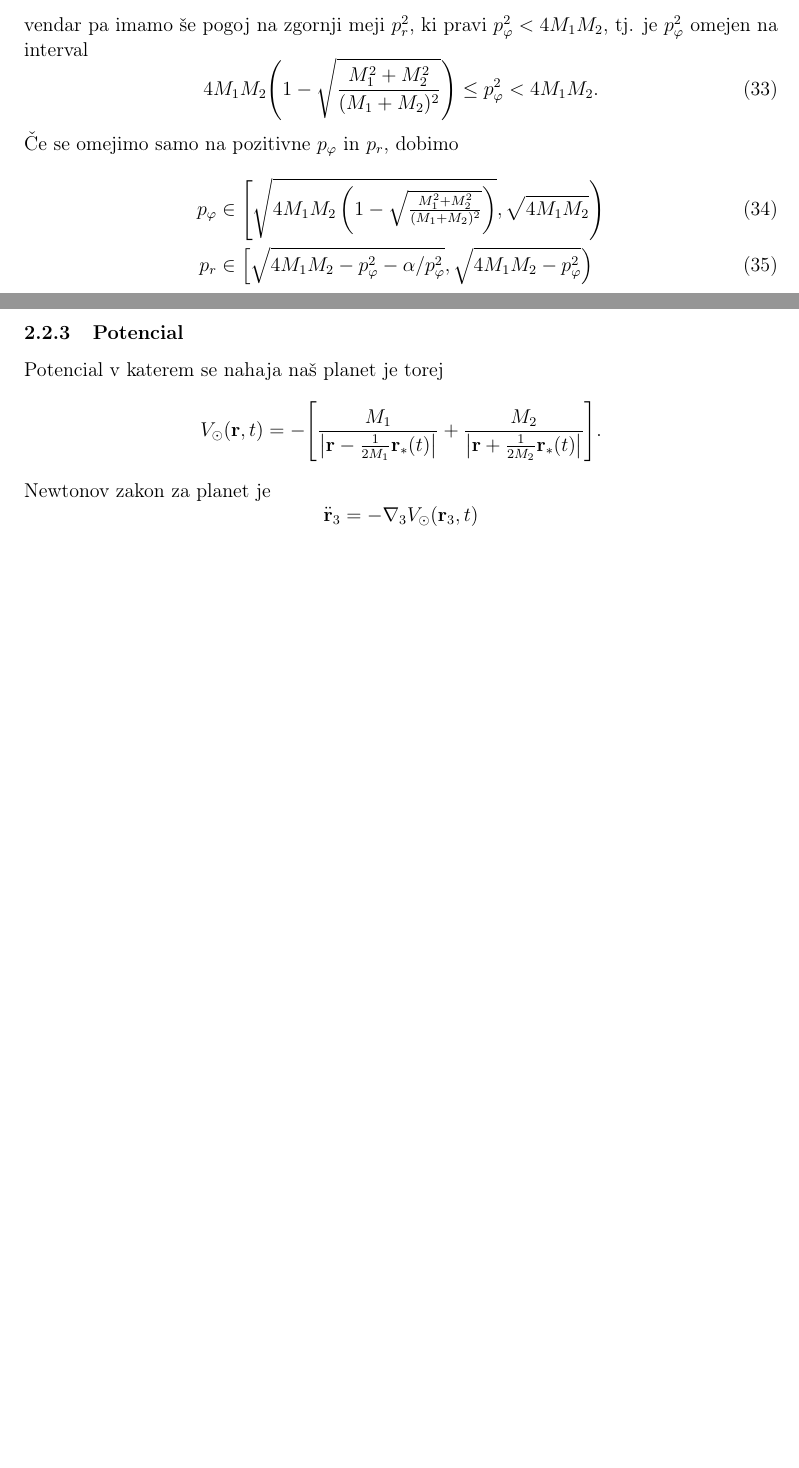
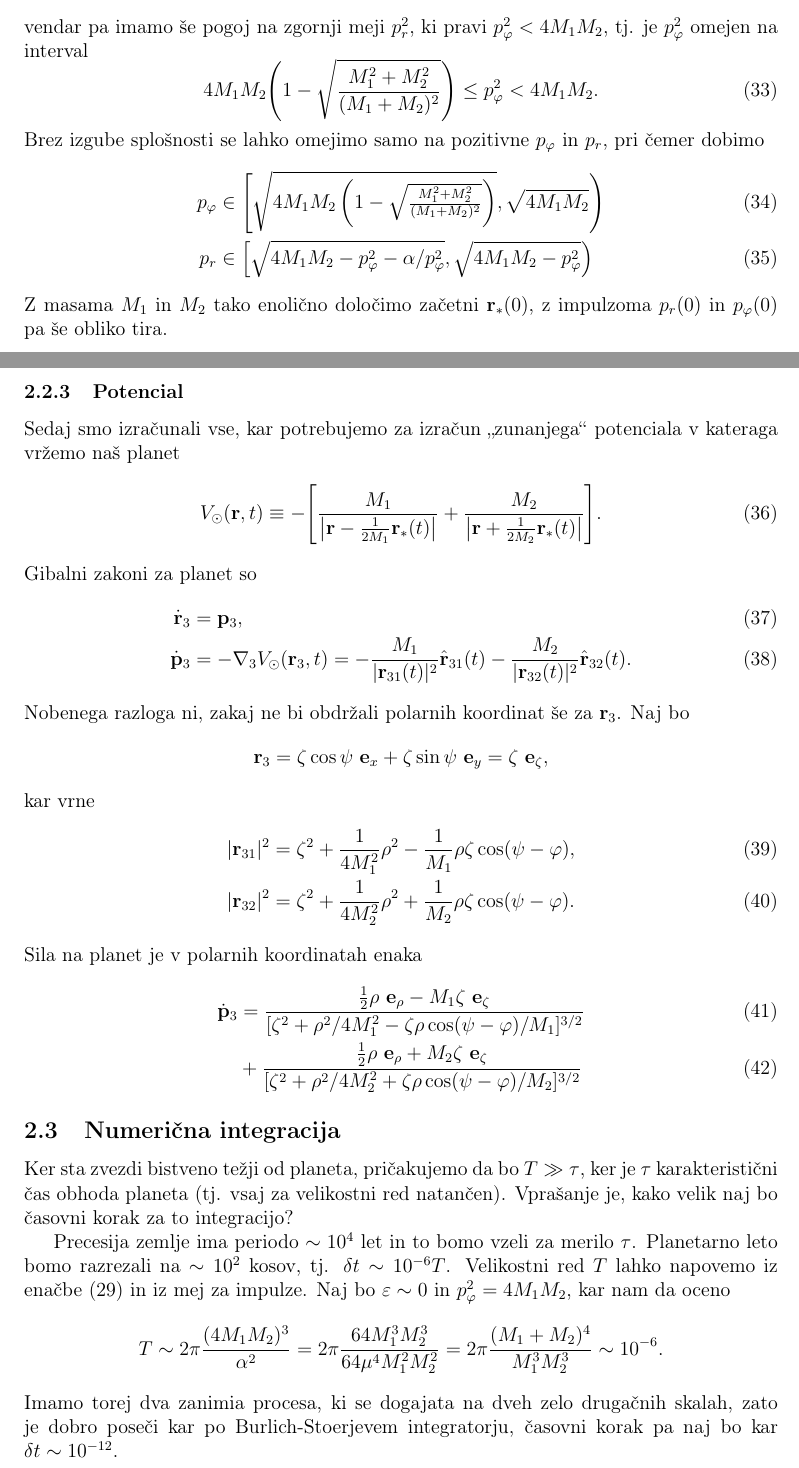
Before and after one commit to jozzez1/Modelska, a LaTeX document (Finale/joze_zobec_modelska.tex): two parts of pages 6 and 7 of 7, joined at a grey line, cut so that both start at the same text, the shorter picture padded with empty space. Compiled offline with pdfLaTeX.

Commit message:
added some potential stuff, predicted the time-step

```diff
--- a/Finale/joze_zobec_modelska.tex
+++ b/Finale/joze_zobec_modelska.tex
@@ -339,23 +339,57 @@ interval
 \begin{equation}
     4M_1M_2\Bigg(1 - \sqrt{\frac{M_1^2 + M_2^2}{(M_1 + M_2)^2}}\Bigg) \leq p_\varphi^2 < 4M_1M_2.
 \end{equation}
-\v Ce se omejimo samo na pozitivne $p_\varphi$ in $p_r$, dobimo
+Brez izgube splo\v snosti se lahko omejimo samo na pozitivne $p_\varphi$ in $p_r$, pri \v cemer dobimo
 \begin{align}
     p_\varphi &\in \left[\sqrt{4M_1M_2\left(1 - \textstyle{\sqrt{\frac{M_1^2 + M_2^2}{(M_1 + M_2)^2}}}\right)},
         \sqrt{4M_1M_2}\right) \\
         p_r &\in \left[\sqrt{4M_1M_2 - p_\varphi^2 - \alpha/p^2_\varphi},\sqrt{4M_1M_2 - p^2_\varphi}\right)
 \end{align}
+Z masama $M_1$ in $M_2$ tako enoli\v cno dolo\v cimo za\v cetni $\r_*(0)$, z impulzoma $p_r(0)$ in $p_\varphi(0)$ pa
+\v se obliko tira.
 
 \subsubsection{Potencial}
-Potencial v katerem se nahaja na\v s planet je torej
+Sedaj smo izra\v cunali vse, kar potrebujemo za izra\v cun "`zunanjega"' potenciala v kateraga vr\v zemo na\v s planet
+\begin{equation}
+    V_\odot (\r, t) \equiv -\Bigg[\frac{M_1}{\big|\r - \frac{1}{2M_1}\r_*(t)\big|}
+        + \frac{M_2}{\big|\r + \frac{1}{2M_2}\r_*(t)\big|}\Bigg].
+\end{equation}
+Gibalni zakoni za planet so
+\begin{align}
+    \dot{\r}_3 &= \p_3, \\
+    \dot{\p}_3 &= -\nabla_3V_\odot(\r_3, t) = - \frac{M_1}{|\r_{31}(t)|^2}\hat{\r}_{31}(t) -
+        \frac{M_2}{|\r_{32}(t)|^2}\hat{\r}_{32}(t).
+\end{align}
+Nobenega razloga ni, zakaj ne bi obdr\v zali polarnih koordinat \v se za $\r_3$. Naj bo
+\begin{equation*}
+    \r_3 = \zeta\cos\psi\ \ee_x + \zeta\sin\psi\ \ee_y = \zeta\ \ee_\zeta,
+\end{equation*}
+kar vrne
+\begin{align}
+    |\r_{31}|^2 &= \zeta^2 + \frac{1}{4M_1^2}\rho^2 - \frac{1}{M_1}\rho\zeta\cos(\psi - \varphi), \\
+    |\r_{32}|^2 &= \zeta^2 + \frac{1}{4M_2^2}\rho^2 + \frac{1}{M_2}\rho\zeta\cos(\psi - \varphi).
+\end{align}
+Sila na planet je v polarnih koordinatah enaka
+\begin{align}
+    \dot{\p}_3 &= \frac{\sfrac{1}{2}\rho\ \ee_\rho - M_1\zeta\ \ee_\zeta}{[\zeta^2 + \rho^2/4M_1^2
+        - \zeta\rho\cos(\psi - \varphi)/M_1]^{3/2}} \\
+        &+ \frac{\sfrac{1}{2}\rho\ \ee_\rho + M_2\zeta\ \ee_\zeta}{[\zeta^2 + \rho^2/4M_2^2
+        + \zeta\rho\cos(\psi - \varphi)/M_2]^{3/2}}
+\end{align}
+
+\subsection{Numeri\v cna integracija}
+Ker sta zvezdi bistveno te\v zji od planeta, pri\v cakujemo da bo $T \gg \tau$, ker je $\tau$ karakteristi\v cni
+\v cas obhoda planeta (tj. vsaj za velikostni red natan\v cen). Vpra\v sanje je, kako velik naj bo \v casovni korak
+za to integracijo?
+
+Precesija zemlje ima periodo $\sim 10^4$ let in to bomo vzeli za merilo $\tau$. Planetarno leto bomo razrezali na
+$\sim 10^2$ kosov, tj. $\delta t \sim 10^{-6} T$. Velikostni red $T$ lahko napovemo iz ena\v cbe~\eqref{leto} in
+iz mej za impulze. Naj bo $\varepsilon \sim 0$ in $p_\varphi^2 = 4M_1M_2$, kar nam da oceno
 \[
-    V_\odot (\r, t) = -\Bigg[\frac{M_1}{\big|\r - \frac{1}{2M_1}\r_*(t)\big|}
-        + \frac{M_2}{\big|\r + \frac{1}{2M_2}\r_*(t)\big|}\Bigg].
+    T \sim 2\pi \frac{(4M_1M_2)^3}{\alpha^2} = 2\pi \frac{64M_1^3M_2^3}{64\mu^4M_1^2M_2^2} =
+        2\pi\frac{(M_1 + M_2)^4}{M_1^3 M_2^3} \sim 10^{-6}.
 \]
-Newtonov zakon za planet je
-\[
-    \ddot{\r}_3 = -\nabla_3V_\odot(\r_3, t)
-\]
-
+Imamo torej dva zanimia procesa, ki se dogajata na dveh zelo druga\v cnih skalah, zato je dobro pose\v ci kar po
+Burlich-Stoerjevem integratorju, \v casovni korak pa naj bo kar $\delta t \sim 10^{-12}$.
 
 \end{document}
```
Also changed, not shown: Finale/joze_zobec_modelska.tex (36 more changed lines).
